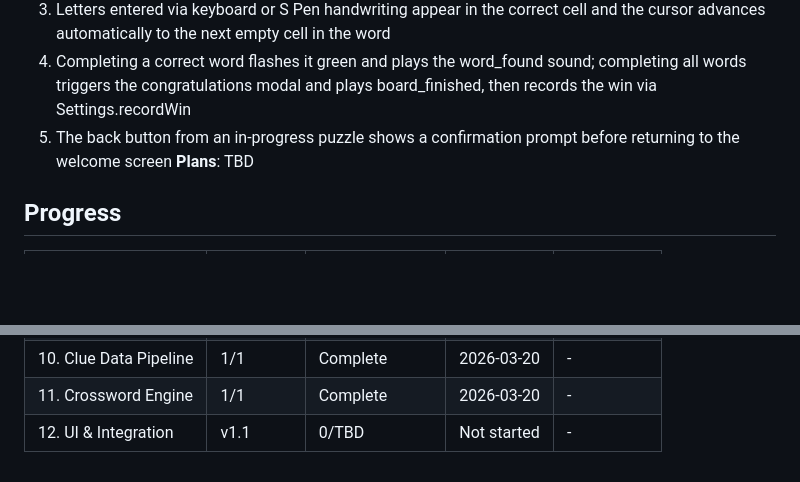
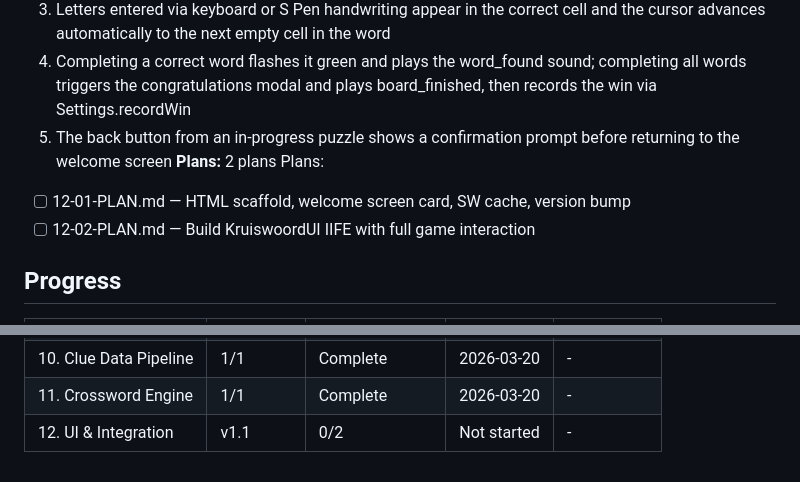
Before and after one commit to trashcanman3284/ConGames, a Markdown page: .planning/ROADMAP.md, 2 parts joined by grey strips. GitHub-like rendering; blank space fills up the shorter version.

Commit message:
docs(12-ui-integration): create phase plan

```diff
--- a/.planning/ROADMAP.md
+++ b/.planning/ROADMAP.md
@@ -72,7 +72,10 @@ Plans:
   3. Letters entered via keyboard or S Pen handwriting appear in the correct cell and the cursor advances automatically to the next empty cell in the word
   4. Completing a correct word flashes it green and plays the word_found sound; completing all words triggers the congratulations modal and plays board_finished, then records the win via Settings.recordWin
   5. The back button from an in-progress puzzle shows a confirmation prompt before returning to the welcome screen
-**Plans**: TBD
+**Plans:** 2 plans
+Plans:
+- [ ] 12-01-PLAN.md — HTML scaffold, welcome screen card, SW cache, version bump
+- [ ] 12-02-PLAN.md — Build KruiswoordUI IIFE with full game interaction
 
 ## Progress
 
@@ -90,4 +93,4 @@ Plans:
 | 9. Packaging | v1.0 | 2/2 | Complete | 2026-03-09 |
 | 10. Clue Data Pipeline | 1/1 | Complete    | 2026-03-20 | - |
 | 11. Crossword Engine | 1/1 | Complete    | 2026-03-20 | - |
-| 12. UI & Integration | v1.1 | 0/TBD | Not started | - |
+| 12. UI & Integration | v1.1 | 0/2 | Not started | - |
```
Also changed, not shown: 2 other files.
